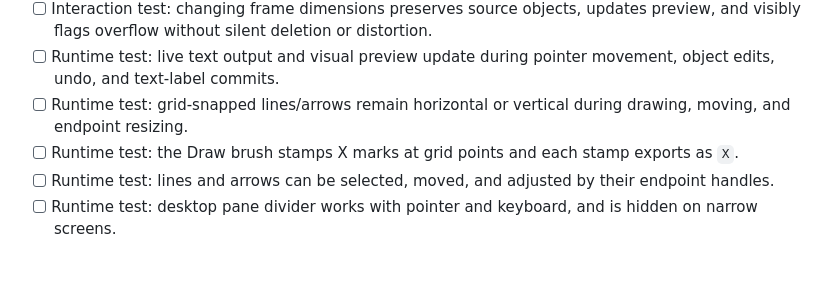
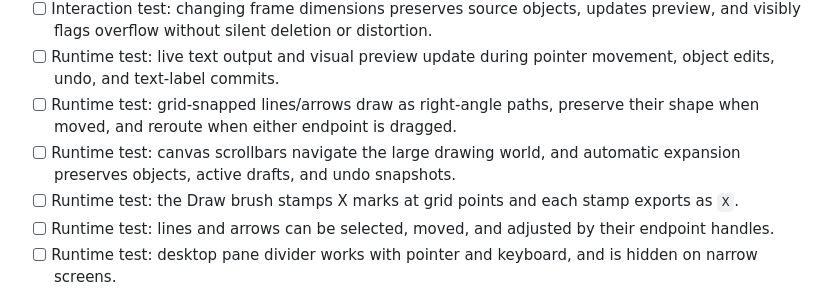
Before and after one commit to zpitchfolo/sketch-to-ascii, a Markdown page: docs/Maintenance-v0.9.0.md, the part around the change. Rendered like a GitHub page; blank space fills up the shorter version.

Commit message:
Document right-angle routing and scrollable canvas

```diff
--- a/docs/Maintenance-v0.9.0.md
+++ b/docs/Maintenance-v0.9.0.md
@@ -65,7 +65,8 @@ Previously recorded source checks:
 - [ ] Interaction test: output frame supports drag resizing and exact numeric width/height in characters/lines.
 - [ ] Interaction test: changing frame dimensions preserves source objects, updates preview, and visibly flags overflow without silent deletion or distortion.
 - [ ] Runtime test: live text output and visual preview update during pointer movement, object edits, undo, and text-label commits.
-- [ ] Runtime test: grid-snapped lines/arrows remain horizontal or vertical during drawing, moving, and endpoint resizing.
+- [ ] Runtime test: grid-snapped lines/arrows draw as right-angle paths, preserve their shape when moved, and reroute when either endpoint is dragged.
+- [ ] Runtime test: canvas scrollbars navigate the large drawing world, and automatic expansion preserves objects, active drafts, and undo snapshots.
 - [ ] Runtime test: the Draw brush stamps X marks at grid points and each stamp exports as `X`.
 - [ ] Runtime test: lines and arrows can be selected, moved, and adjusted by their endpoint handles.
 - [ ] Runtime test: desktop pane divider works with pointer and keyboard, and is hidden on narrow screens.
```
